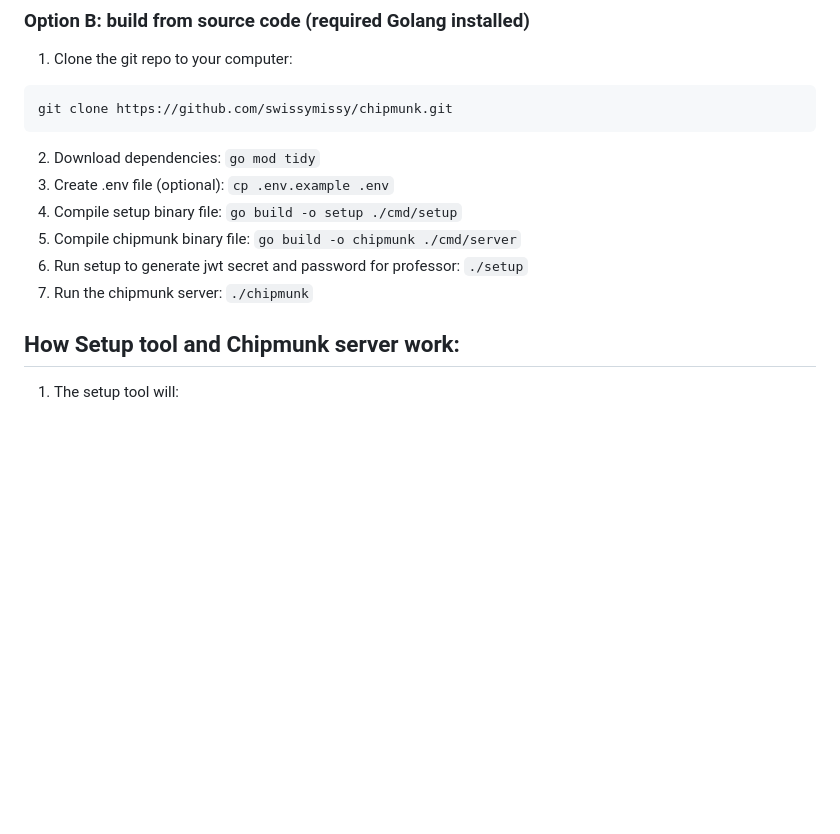
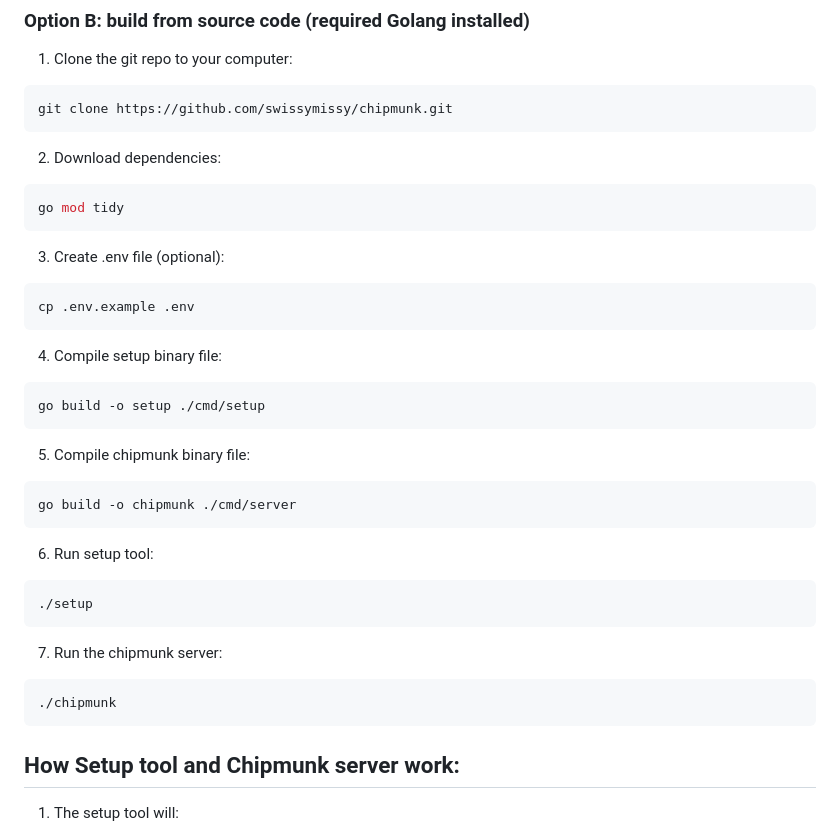
Before and after one commit to swissymissy/chipmunk, a Markdown page: README.md, the part around one of its changes. GitHub-like rendering; blank space fills up the shorter version.

Commit message:
Update README with formatted instructions and privacy notice
Formatted the setup instructions for better readability and added a privacy notice section.

````diff
--- a/README.md
+++ b/README.md
@@ -49,12 +55,30 @@ cloudflared.exe
 ```bash
 git clone https://github.com/swissymissy/chipmunk.git
 ```
-2. Download dependencies: `go mod tidy`
-3. Create .env file (optional): `cp .env.example .env`
-4. Compile setup binary file: `go build -o setup ./cmd/setup`
-5. Compile chipmunk binary file: `go build -o chipmunk ./cmd/server`
-6. Run setup to generate jwt secret and password for professor: `./setup`
-7. Run the chipmunk server: `./chipmunk`
+2. Download dependencies:
+```bash
+go mod tidy
+```
+3. Create .env file (optional):
+```bash
+cp .env.example .env
+```
+4. Compile setup binary file:
+```bash
+go build -o setup ./cmd/setup
+```
+5. Compile chipmunk binary file:
+```bash
+go build -o chipmunk ./cmd/server
+```
+6. Run setup tool:
+```bash
+./setup
+```
+7. Run the chipmunk server:
+```bash
+./chipmunk
+```
 ## How Setup tool and Chipmunk server work:
 1. The setup tool will:
 - create .env file from .env.example
````
Also changed, not shown: other parts of README.md (+7 -1 lines).
